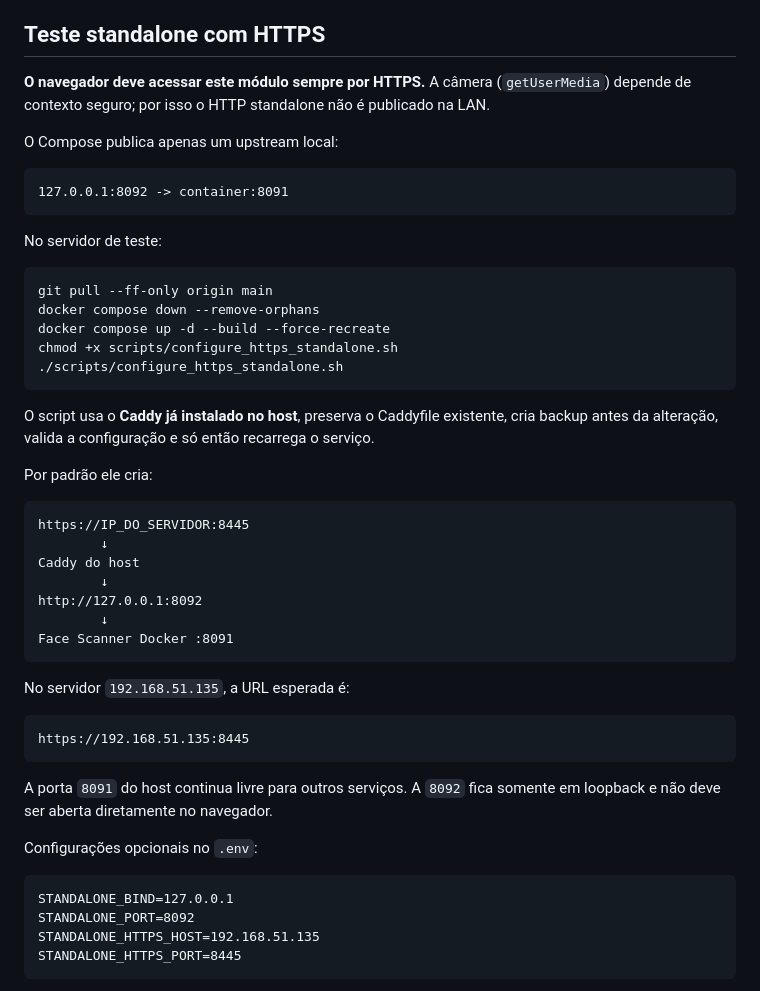
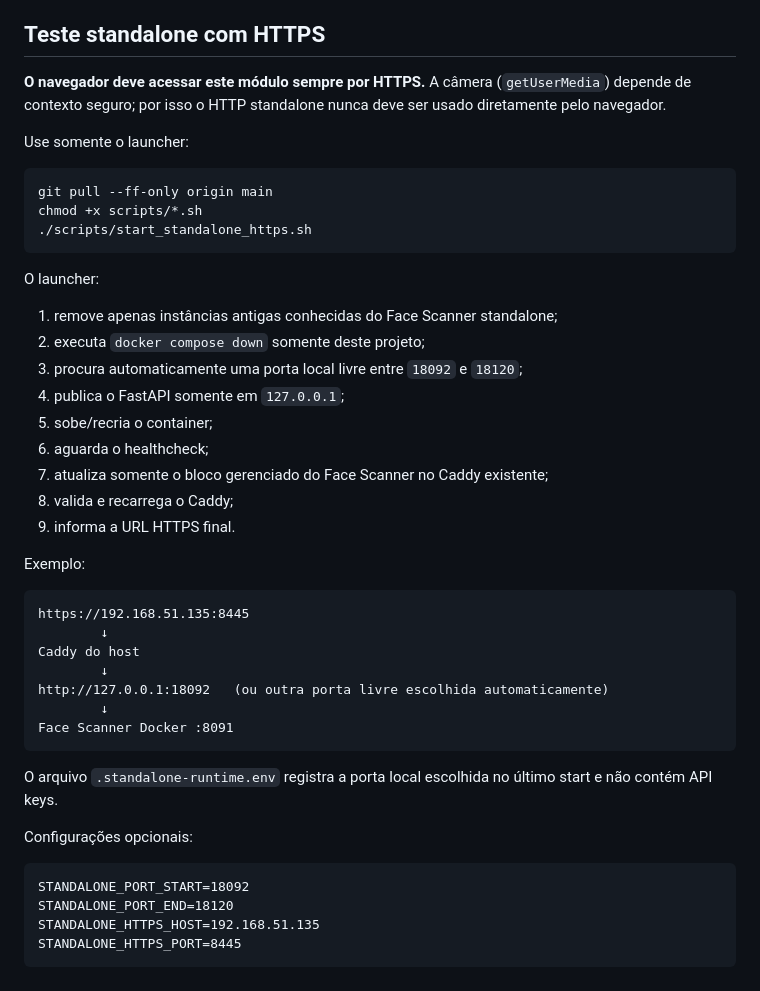
Before and after one commit to wfuzatto/face_scanner, a Markdown page: README.md, the part around the change. GitHub-like rendering.

Commit message:
docs: make HTTPS launcher the standalone workflow

````diff
--- a/README.md
+++ b/README.md
@@ -54,51 +54,47 @@ Os endpoints `/dashboard-api/*` só funcionam quando `DASHBOARD_UNAUTHENTICATED=
 
 ## Teste standalone com HTTPS
 
-**O navegador deve acessar este módulo sempre por HTTPS.** A câmera (`getUserMedia`) depende de contexto seguro; por isso o HTTP standalone não é publicado na LAN.
+**O navegador deve acessar este módulo sempre por HTTPS.** A câmera (`getUserMedia`) depende de contexto seguro; por isso o HTTP standalone nunca deve ser usado diretamente pelo navegador.
 
-O Compose publica apenas um upstream local:
-
-```text
-127.0.0.1:8092 -> container:8091
-```
-
-No servidor de teste:
+Use somente o launcher:
 
 ```bash
 git pull --ff-only origin main
-docker compose down --remove-orphans
-docker compose up -d --build --force-recreate
-chmod +x scripts/configure_https_standalone.sh
-./scripts/configure_https_standalone.sh
+chmod +x scripts/*.sh
+./scripts/start_standalone_https.sh
 ```
 
-O script usa o **Caddy já instalado no host**, preserva o Caddyfile existente, cria backup antes da alteração, valida a configuração e só então recarrega o serviço.
+O launcher:
 
-Por padrão ele cria:
+1. remove apenas instâncias antigas conhecidas do Face Scanner standalone;
+2. executa `docker compose down` somente deste projeto;
+3. procura automaticamente uma porta local livre entre `18092` e `18120`;
+4. publica o FastAPI somente em `127.0.0.1`;
+5. sobe/recria o container;
+6. aguarda o healthcheck;
+7. atualiza somente o bloco gerenciado do Face Scanner no Caddy existente;
+8. valida e recarrega o Caddy;
+9. informa a URL HTTPS final.
+
+Exemplo:
 
 ```text
-https://IP_DO_SERVIDOR:8445
+https://192.168.51.135:8445
         ↓
 Caddy do host
         ↓
-http://127.0.0.1:8092
+http://127.0.0.1:18092   (ou outra porta livre escolhida automaticamente)
         ↓
 Face Scanner Docker :8091
 ```
 
-No servidor `192.168.51.135`, a URL esperada é:
+O arquivo `.standalone-runtime.env` registra a porta local escolhida no último start e não contém API keys.
+
+Configurações opcionais:
 
 ```text
-https://192.168.51.135:8445
-```
-
-A porta `8091` do host continua livre para outros serviços. A `8092` fica somente em loopback e não deve ser aberta diretamente no navegador.
-
-Configurações opcionais no `.env`:
-
-```text
-STANDALONE_BIND=127.0.0.1
-STANDALONE_PORT=8092
+STANDALONE_PORT_START=18092
+STANDALONE_PORT_END=18120
 STANDALONE_HTTPS_HOST=192.168.51.135
 STANDALONE_HTTPS_PORT=8445
 ```
````
